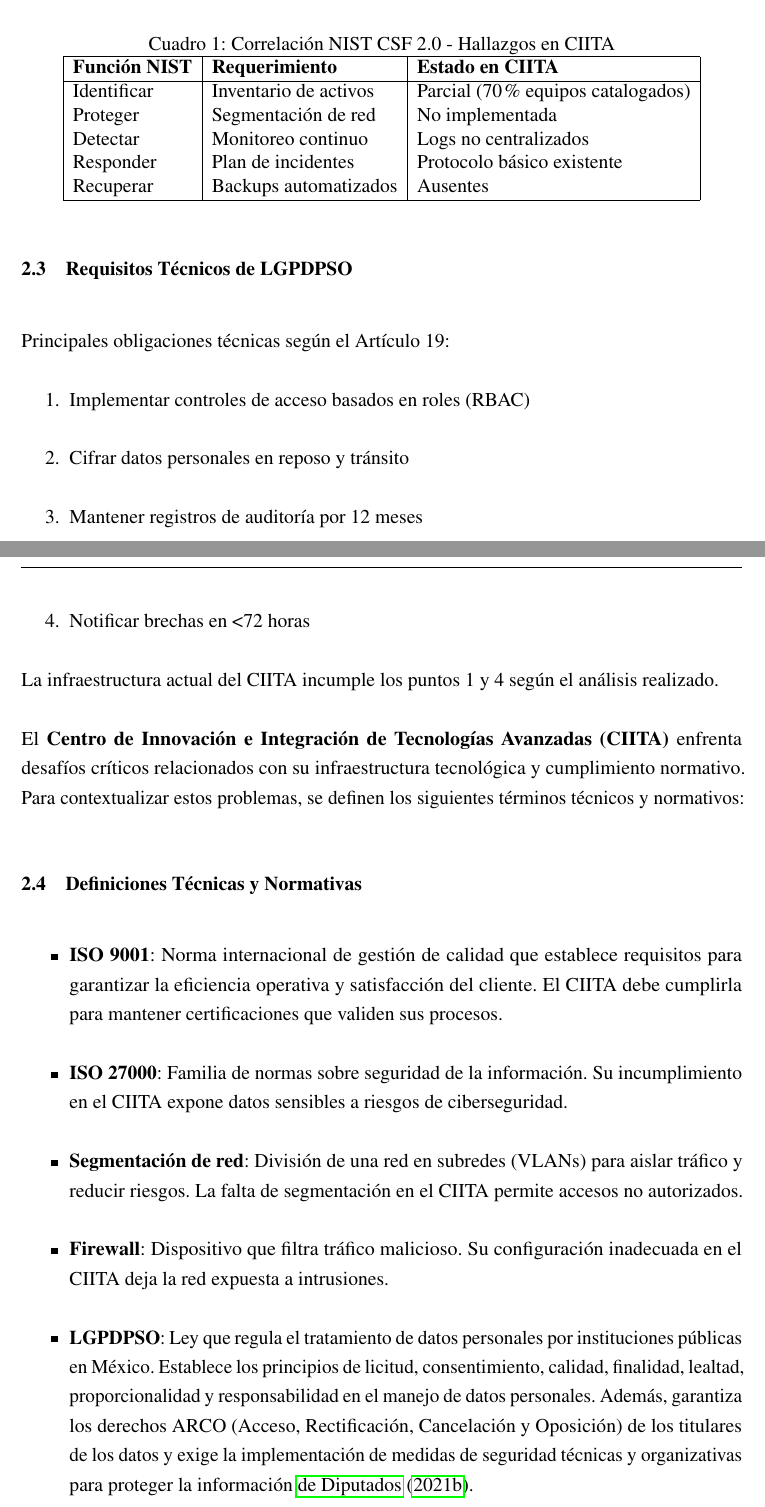
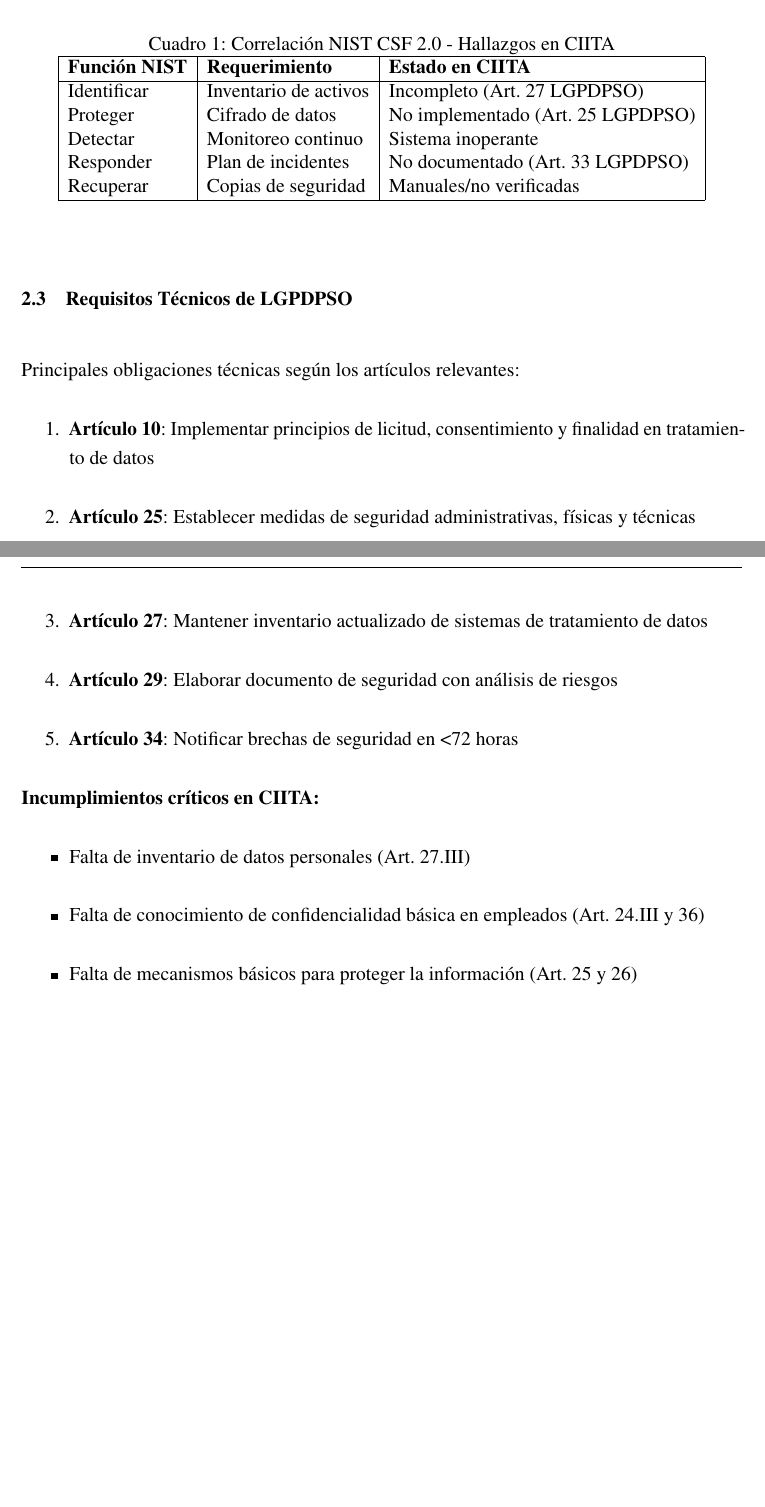
Before and after one commit to jatcalleros/estadias, a LaTeX document (main.tex, which reads Body/marco.tex): two parts of pages 12 and 13 of 22 before the commit and two parts of pages 12 and 13 of 21 after it, joined at a grey line, cut so that both start at the same text, the shorter picture padded with empty space. Compiled offline with pdfLaTeX.

Commit message:
fix LGPDPSO laws

```diff
--- a/Body/marco.tex
+++ b/Body/marco.tex
@@ -4,5 +4,4 @@
 \subsection{Marco de Referencia}
 \subsubsection{Base Legal-Técnica}
 El diagnóstico de seguridad se fundamenta en dos marcos normativos clave:
-
 \begin{itemize}
@@ -12,42 +11,29 @@
 
 \subsubsection{Modelo de Evaluación NIST CSF 2.0}
 Aplicación práctica del marco mediante mapeo de controles:
-
 \begin{table}[h]
 	\centering
 	\caption{Correlación NIST CSF 2.0 - Hallazgos en CIITA}
 	\begin{tabular}{|l|l|l|}
 		\hline
 		\textbf{Función NIST} & \textbf{Requerimiento} & \textbf{Estado en CIITA} \\ \hline
-		Identificar & Inventario de activos & Parcial (70\% equipos catalogados) \\
-		Proteger & Segmentación de red & No implementada \\
-		Detectar & Monitoreo continuo & Logs no centralizados \\
-		Responder & Plan de incidentes & Protocolo básico existente \\
-		Recuperar & Backups automatizados & Ausentes \\ \hline
+		Identificar & Inventario de activos & Incompleto (Art. 27 LGPDPSO) \\
+		Proteger & Cifrado de datos & No implementado (Art. 25 LGPDPSO) \\
+		Detectar & Monitoreo continuo & Sistema inoperante \\
+		Responder & Plan de incidentes & No documentado (Art. 33 LGPDPSO) \\
+		Recuperar & Copias de seguridad & Manuales/no verificadas \\ \hline
 	\end{tabular}
 \end{table}
 
 \subsubsection{Requisitos Técnicos de LGPDPSO}
-Principales obligaciones técnicas según el Artículo 19:
-
+Principales obligaciones técnicas según los artículos relevantes:
 \begin{enumerate}
-	\item Implementar controles de acceso basados en roles (RBAC)
-	\item Cifrar datos personales en reposo y tránsito
-	\item Mantener registros de auditoría por 12 meses
-	\item Notificar brechas en \textless72 horas
+	\item \textbf{Artículo 10}: Implementar principios de licitud, consentimiento y finalidad en tratamiento de datos
+	\item \textbf{Artículo 25}: Establecer medidas de seguridad administrativas, físicas y técnicas
+	\item \textbf{Artículo 27}: Mantener inventario actualizado de sistemas de tratamiento de datos
+	\item \textbf{Artículo 29}: Elaborar documento de seguridad con análisis de riesgos
+	\item \textbf{Artículo 34}: Notificar brechas de seguridad en \textless72 horas
 \end{enumerate}
 
-La infraestructura actual del CIITA incumple los puntos 1 y 4 según el análisis realizado.
-
-
-
-El \textbf{Centro de Innovación e Integración de Tecnologías Avanzadas (CIITA)} enfrenta desafíos críticos relacionados con su infraestructura tecnológica y cumplimiento normativo. Para contextualizar estos problemas, se definen los siguientes términos técnicos y normativos:
-
-\subsubsection{Definiciones Técnicas y Normativas}
+\textbf{Incumplimientos críticos en CIITA:}
 \begin{itemize}
-	\item \textbf{ISO 9001}: Norma internacional de gestión de calidad que establece requisitos para garantizar la eficiencia operativa y satisfacción del cliente. El CIITA debe cumplirla para mantener certificaciones que validen sus procesos.
-	\item \textbf{ISO 27000}: Familia de normas sobre seguridad de la información. Su incumplimiento en el CIITA expone datos sensibles a riesgos de ciberseguridad.
-	\item \textbf{Segmentación de red}: División de una red en subredes (VLANs) para aislar tráfico y reducir riesgos. La falta de segmentación en el CIITA permite accesos no autorizados.
-	\item \textbf{Firewall}: Dispositivo que filtra tráfico malicioso. Su configuración inadecuada en el CIITA deja la red expuesta a intrusiones.
-	\item \textbf{LGPDPSO}: Ley que regula el tratamiento de datos personales por instituciones públicas en México. Establece los principios de licitud, consentimiento, calidad, finalidad, lealtad, proporcionalidad y responsabilidad en el manejo de datos personales. Además, garantiza los derechos ARCO (Acceso, Rectificación, Cancelación y Oposición) de los titulares de los datos y exige la implementación de medidas de seguridad técnicas y organizativas para proteger la información \cite{LGPDPSO}.
-	\item \textbf{Ley de Firma Electrónica Avanzada}: Garantiza la autenticidad de documentos electrónicos y comunicaciones oficiales \cite{LFEA}.
@@ -57,4 +40,6 @@
-	\item \textbf{Parches de seguridad}: Actualizaciones para corregir vulnerabilidades. La falta de aplicación en el CIITA incumple estándares de ciberseguridad.
+	\item Falta de inventario de datos personales (Art. 27.III)
+	\item Falta de conocimiento de confidencialidad básica en empleados (Art. 24.III y 36)
+	\item Falta de mecanismos básicos para proteger la información (Art. 25 y 26)
 \end{itemize}
 
 \subsubsection{Contexto Operativo del CIITA}
--- a/main.tex
+++ b/main.tex
@@ -9,6 +9,7 @@
 \usepackage{float}
 \usepackage{microtype}
 \usepackage{lipsum}
+\usepackage{amsmath}
 
 % --- Section Formatting ---
 \usepackage{titlesec}
```
Also changed, not shown: referencias.bib (+3 -3 lines), main.bbl, main.pdf, Body/marco.tex (6 more changed lines), 19 other files.
